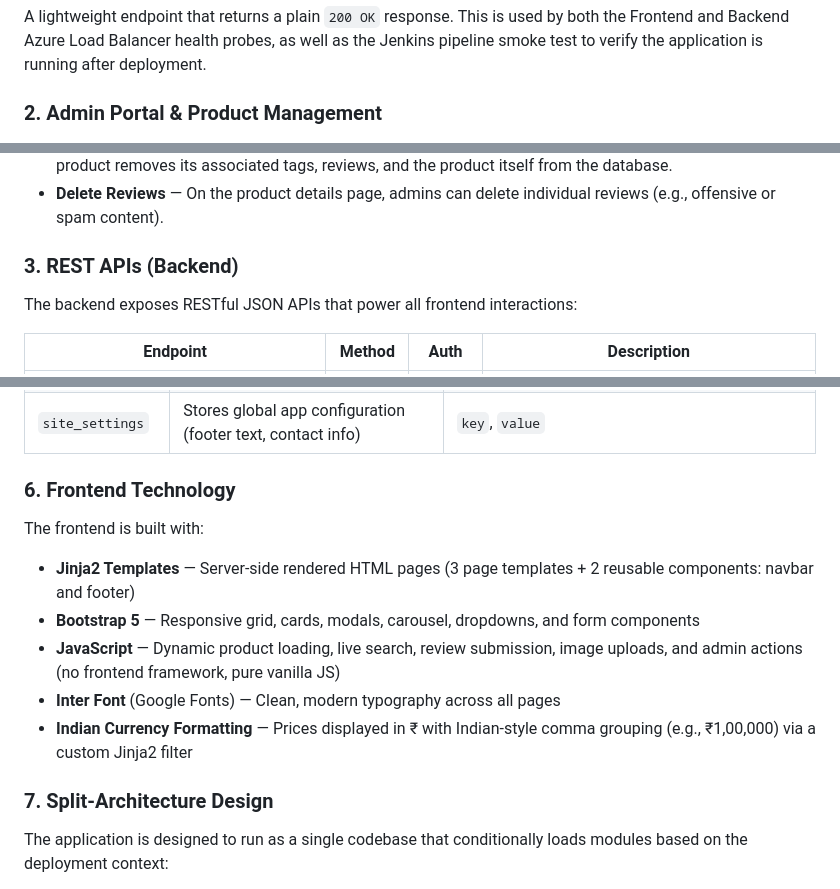
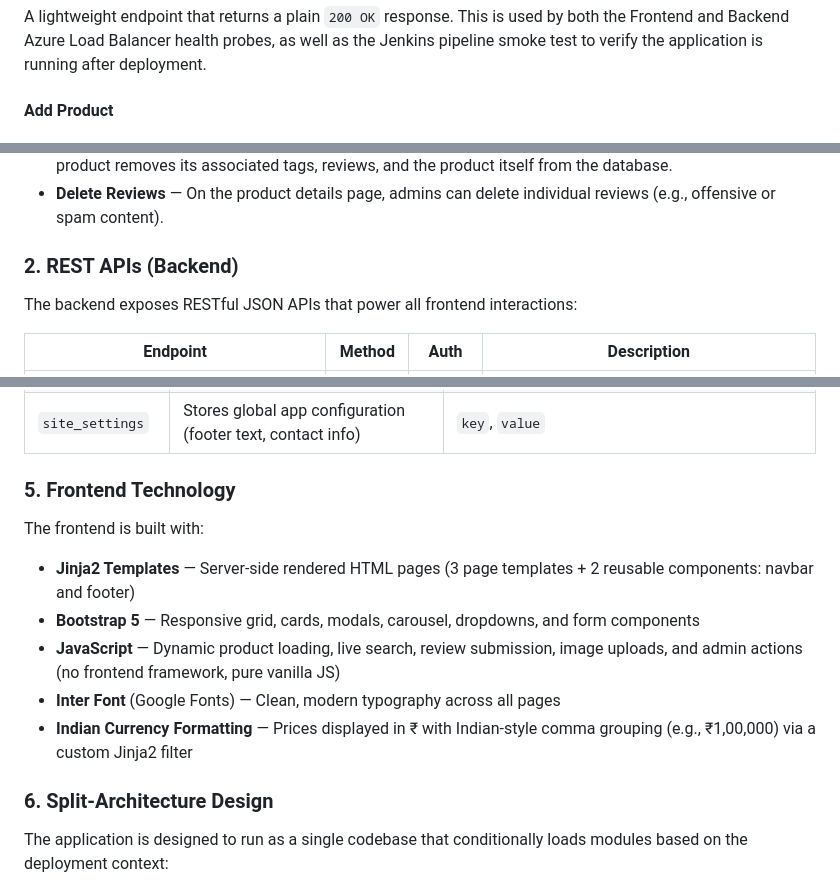
Before and after one commit to smPrajwal/Cloud-Project-AI-Product-Catalog-SHOPSPHERE, a Markdown page: README.md, 3 parts joined by grey strips. Rendered like a GitHub page.

Commit message:
Minor serial number corrections in readme file

```diff
--- a/README.md
+++ b/README.md
@@ -321,5 +321,5 @@ A secure entry point for store administrators. It uses HTTP Basic Authentication
 
 A lightweight endpoint that returns a plain `200 OK` response. This is used by both the Frontend and Backend Azure Load Balancer health probes, as well as the Jenkins pipeline smoke test to verify the application is running after deployment.
 
-### 2. Admin Portal & Product Management
+#### Add Product
 
@@ -333,7 +332,7 @@ When logged in as an admin, the application unlocks a full product management in
 - **Delete Product** — Each product card on the home page shows a delete button for admins. Deleting a product removes its associated tags, reviews, and the product itself from the database.
 - **Delete Reviews** — On the product details page, admins can delete individual reviews (e.g., offensive or spam content).
 
-### 3. REST APIs (Backend)
+### 2. REST APIs (Backend)
 
 The backend exposes RESTful JSON APIs that power all frontend interactions:
 
@@ -379,7 +378,7 @@ The application manages 5 tables, created automatically on first startup if they
 | `advertisements` | Stores promotional banners for the carousel | `id`, `badge`, `title`, `subtitle`, `button_text`, `category`, `image_url`, `gradient` |
 | `site_settings` | Stores global app configuration (footer text, contact info) | `key`, `value` |
 
-### 6. Frontend Technology
+### 5. Frontend Technology
 
 The frontend is built with:
 - **Jinja2 Templates** — Server-side rendered HTML pages (3 page templates + 2 reusable components: navbar and footer)
@@ -388,7 +387,7 @@ The frontend is built with:
 - **Inter Font** (Google Fonts) — Clean, modern typography across all pages
 - **Indian Currency Formatting** — Prices displayed in ₹ with Indian-style comma grouping (e.g., ₹1,00,000) via a custom Jinja2 filter
 
-### 7. Split-Architecture Design
+### 6. Split-Architecture Design
 
 The application is designed to run as a single codebase that conditionally loads modules based on the deployment context:
 - **Frontend VMSS** — Loads only `routes_ui.py` (UI pages + API proxy). All API calls are forwarded to the backend via the internal load balancer.
```
Also changed, not shown: other parts of README.md (+2 -3 lines).
